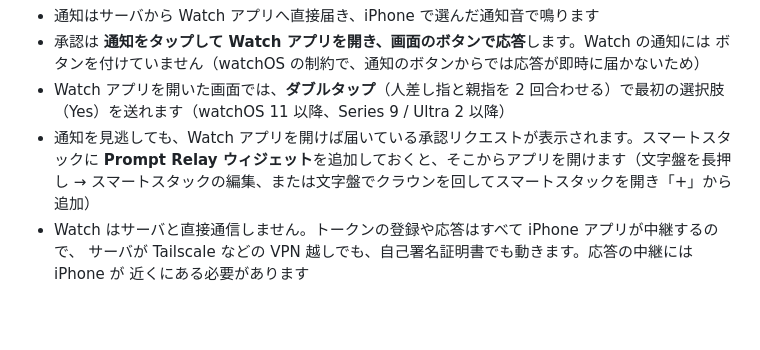
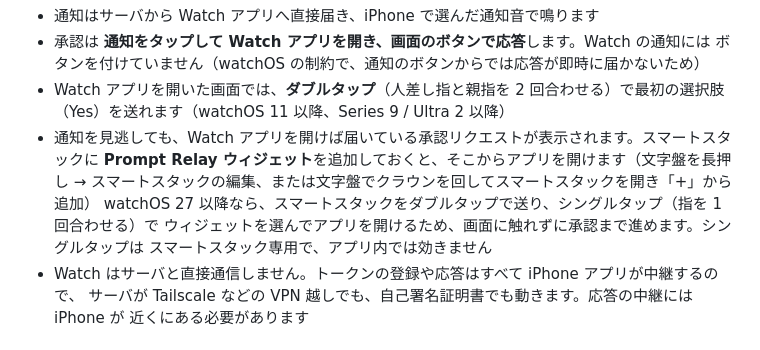
Before and after one commit to ainyan03/prompt-relay, a Markdown page: docs/setup-ios.md, the part around the change. GitHub-like rendering; blank space fills up the shorter version.

Commit message:
Docs: hands-free path with watchOS 27 single tap in the Smart Stack

```diff
--- a/docs/setup-ios.md
+++ b/docs/setup-ios.md
@@ -58,6 +58,9 @@ iPhone の通知をミラー表示するだけでは Watch の通知音を変え
 - 通知を見逃しても、Watch アプリを開けば届いている承認リクエストが表示されます。スマートスタックに
   **Prompt Relay ウィジェット**を追加しておくと、そこからアプリを開けます（文字盤を長押し →
   スマートスタックの編集、または文字盤でクラウンを回してスマートスタックを開き「+」から追加）
+  watchOS 27 以降なら、スマートスタックをダブルタップで送り、シングルタップ（指を 1 回合わせる）で
+  ウィジェットを選んでアプリを開けるため、画面に触れずに承認まで進めます。シングルタップは
+  スマートスタック専用で、アプリ内では効きません
 - Watch はサーバと直接通信しません。トークンの登録や応答はすべて iPhone アプリが中継するので、
   サーバが Tailscale などの VPN 越しでも、自己署名証明書でも動きます。応答の中継には iPhone が
   近くにある必要があります
```
